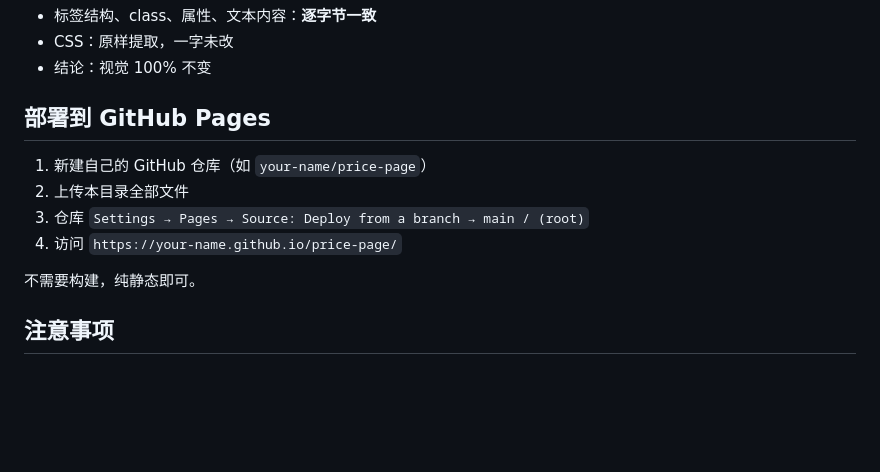
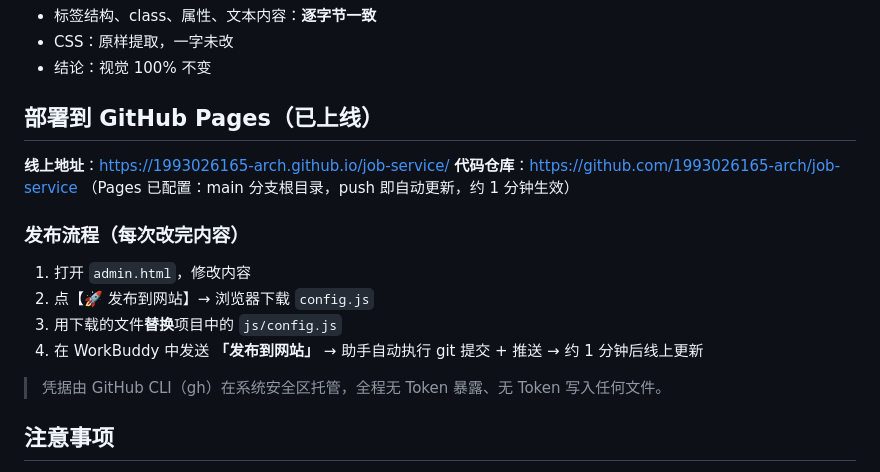
Before and after one commit to 1993026165-arch/job-service, a Markdown page: README.md, the part around the change. Drawn GitHub-style; blank space fills up the shorter version.

Commit message:
更新 README：发布流程与线上地址

```diff
--- a/README.md
+++ b/README.md
@@ -70,14 +70,19 @@ index.html ──引入──> js/config.js（内容数据）──读取──>
 - CSS：原样提取，一字未改
 - 结论：视觉 100% 不变
 
-## 部署到 GitHub Pages
+## 部署到 GitHub Pages（已上线）
 
-1. 新建自己的 GitHub 仓库（如 `your-name/price-page`）
-2. 上传本目录全部文件
-3. 仓库 `Settings → Pages → Source: Deploy from a branch → main / (root)`
-4. 访问 `https://your-name.github.io/price-page/`
+**线上地址**：https://1993026165-arch.github.io/job-service/
+**代码仓库**：https://github.com/1993026165-arch/job-service （Pages 已配置：main 分支根目录，push 即自动更新，约 1 分钟生效）
 
-不需要构建，纯静态即可。
+### 发布流程（每次改完内容）
+
+1. 打开 `admin.html`，修改内容
+2. 点【🚀 发布到网站】→ 浏览器下载 `config.js`
+3. 用下载的文件**替换**项目中的 `js/config.js`
+4. 在 WorkBuddy 中发送 **「发布到网站」** → 助手自动执行 git 提交 + 推送 → 约 1 分钟后线上更新
+
+> 凭据由 GitHub CLI（gh）在系统安全区托管，全程无 Token 暴露、无 Token 写入任何文件。
 
 ## 注意事项
 
```
